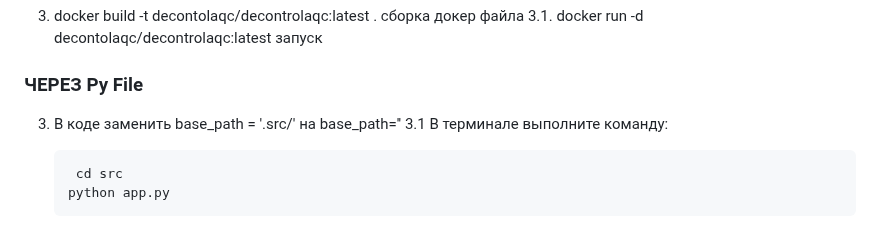
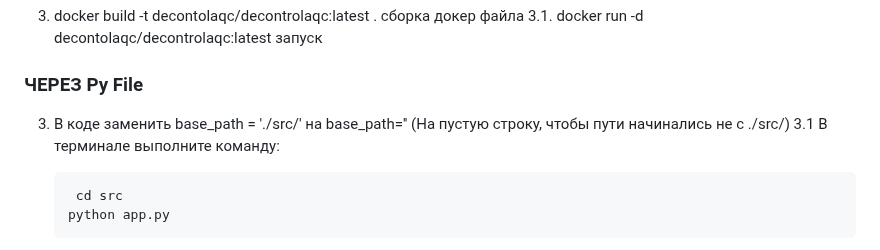
Before and after one commit to IsMarshev/DecontrolAQC, a Markdown page: README.md, the part around the change. Rendered like a GitHub page.

````diff
--- a/README.md
+++ b/README.md
@@ -13,7 +13,7 @@
 3. docker build -t decontolaqc/decontrolaqc:latest . сборка докер файла
 3.1. docker run -d decontolaqc/decontrolaqc:latest запуск
 ### ЧЕРЕЗ Py File
-3. В коде заменить base_path = '.src/' на base_path=''
+3. В коде заменить base_path = './src/' на base_path='' (На пустую строку, чтобы пути начинались не с ./src/)
 3.1 В терминале выполните команду:
    ```bash
     cd src
````
